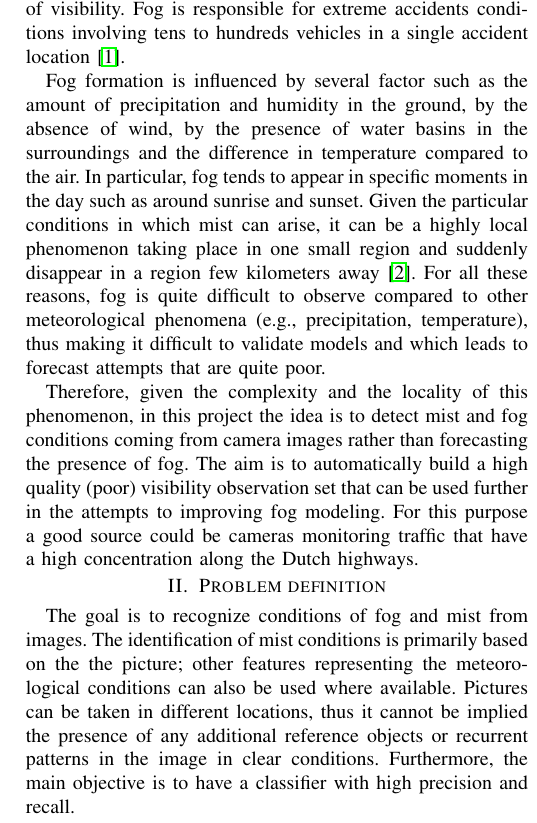
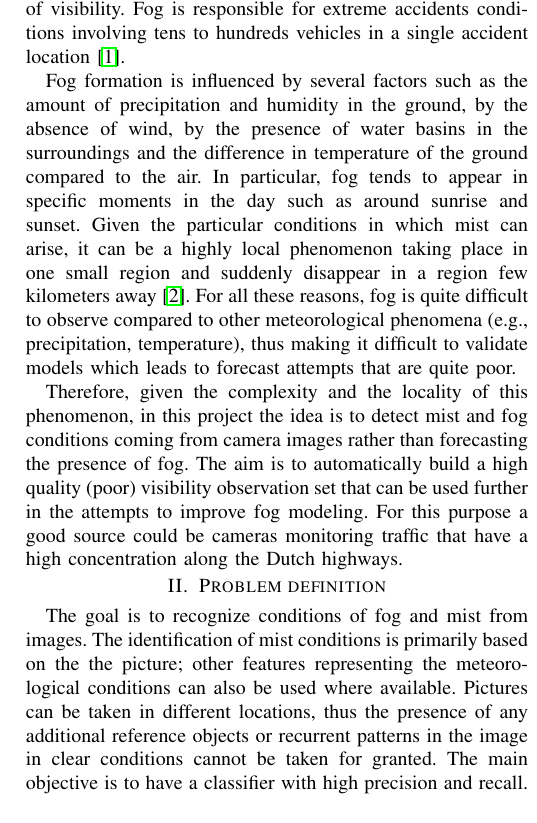
Before and after one commit to KNMI-DataLab/fogDec, a LaTeX paper (externalDocs/FogDetectionImages.tex): part of one column of the page, cut so that both start at the same text. Compiled offline with pdfLaTeX.

Commit message:
corrections to the pdf sent to UU, analysis script sligthly modified.

```diff
--- a/externalDocs/FogDetectionImages.tex
+++ b/externalDocs/FogDetectionImages.tex
@@ -30,22 +30,21 @@
 Fog and mist are natural phenomena that are particularly dangerous for traffic and public safety due to the reduction of visibility. Fog is responsible for extreme accidents conditions involving tens to hundreds vehicles in a single accident location~\cite{hamilton2014hidden}.
 
 Fog
-formation is influenced by several factor such as the amount of precipitation and humidity in the ground, by the absence of wind, by the
-presence of water basins in the surroundings and the difference in temperature compared to the air. In particular,
+formation is influenced by several factors such as the amount of precipitation and humidity in the ground, by the absence of wind, by the
+presence of water basins in the surroundings and the difference in temperature of the ground compared to the air. In particular,
 fog tends to appear in specific moments in the day such as around sunrise and sunset.
 Given the particular conditions in which mist can arise, it can be a highly local phenomenon taking
 place in one small region and suddenly disappear in a region few kilometers away~\cite{gultepe2007fog}.
 For all these reasons, fog is quite difficult to observe compared to other meteorological phenomena (e.g., precipitation, temperature),
-thus making it difficult to validate models and which leads to forecast attempts that are quite poor.
+thus making it difficult to validate models which leads to forecast attempts that are quite poor.
 
 Therefore, given the complexity and the locality of this phenomenon, in this project the idea is to detect mist and fog conditions coming from camera images rather than forecasting the
-presence of fog. The aim is to automatically build a high quality (poor) visibility observation set that can be used further in the attempts to improving fog modeling. For this purpose a good source could be cameras monitoring traffic that have a high concentration along the Dutch highways.
+presence of fog. The aim is to automatically build a high quality (poor) visibility observation set that can be used further in the attempts to improve fog modeling. For this purpose a good source could be cameras monitoring traffic that have a high concentration along the Dutch highways.
 \vspace{-0.2cm}
 \section{Problem definition}
 The goal is to recognize conditions of fog and mist from images. The identification of mist conditions
-is primarily based on the the picture; other features representing the meteorological conditions can also be used where available. Pictures can be taken in different locations, thus it cannot be
-implied the presence of any additional reference objects or recurrent patterns in the image in clear conditions.
-Furthermore, the main objective is to have a classifier with high precision and recall.
+is primarily based on the the picture; other features representing the meteorological conditions can also be used where available. Pictures can be taken in different locations, thus the presence of any additional reference objects or recurrent patterns in the image in clear conditions cannot be taken for granted.
+The main objective is to have a classifier with high precision and recall.
 %probability indicator for the chance that the image is foggy.
 
 		\begin{figure}[ht]
```
Also changed, not shown: externalDocs/FogDetectionImages.pdf, 1 other file.
